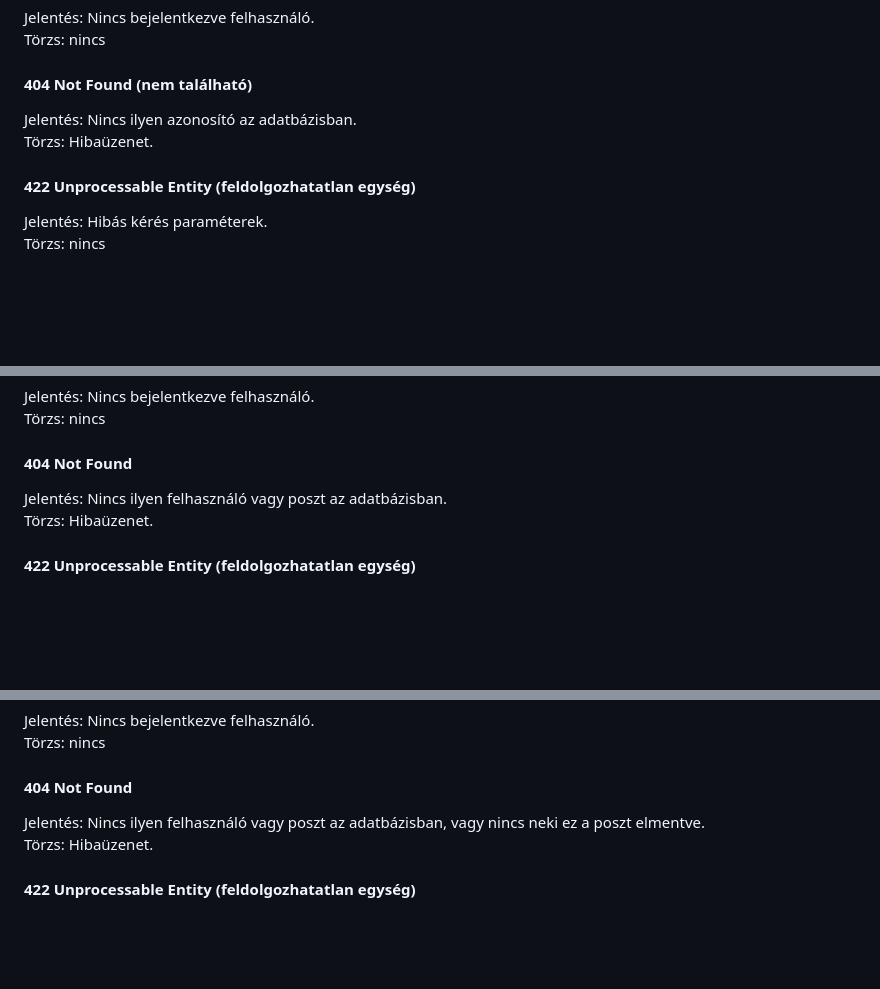
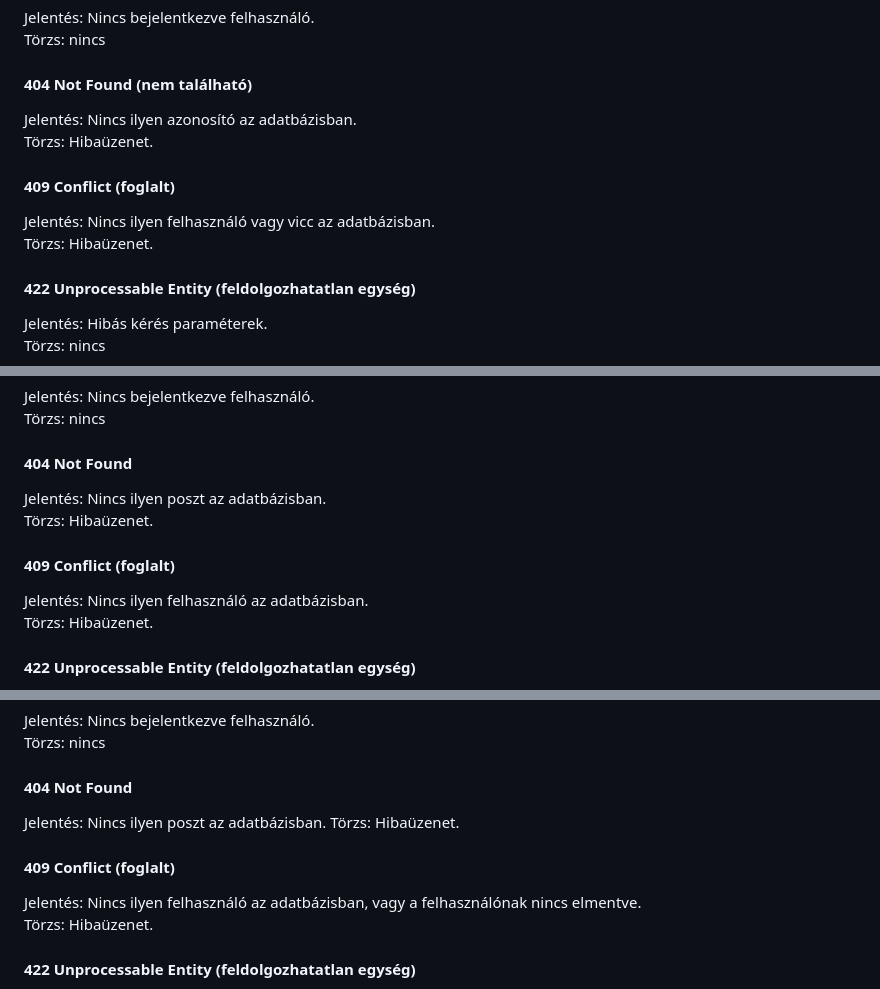
Before and after one commit to Valesz1022/AFP1_kisProjekt, a Markdown page: docs/routes.md, 3 parts joined by grey strips. Rendered like a GitHub page; blank space fills up the shorter version.

Commit message:
Routes docs updated for new status codes

```diff
--- a/docs/routes.md
+++ b/docs/routes.md
@@ -131,6 +131,9 @@ Törzs: nincs
 #### 404 Not Found (nem található)
 Jelentés: Nincs ilyen azonosító az adatbázisban.\
 Törzs: Hibaüzenet.
+#### 409 Conflict (foglalt)
+Jelentés: Nincs ilyen felhasználó vagy vicc az adatbázisban.\
+Törzs: Hibaüzenet.
 #### 422 Unprocessable Entity (feldolgozhatatlan egység)
 Jelentés: Hibás kérés paraméterek.\
 Törzs: nincs
@@ -218,7 +227,10 @@ Törzs: nincs
 Jelentés: Nincs bejelentkezve felhasználó.\
 Törzs: nincs
 #### 404 Not Found
-Jelentés: Nincs ilyen felhasználó vagy poszt az adatbázisban.\
+Jelentés: Nincs ilyen poszt az adatbázisban.\
+Törzs: Hibaüzenet.
+#### 409 Conflict (foglalt)
+Jelentés: Nincs ilyen felhasználó az adatbázisban.\
 Törzs: Hibaüzenet.
 #### 422 Unprocessable Entity (feldolgozhatatlan egység)
 Jelentés: Hibás kérés paraméterek.\
@@ -239,8 +251,11 @@ Törzs: nincs
 Jelentés: Nincs bejelentkezve felhasználó.\
 Törzs: nincs
 #### 404 Not Found
-Jelentés: Nincs ilyen felhasználó vagy poszt az adatbázisban, vagy nincs neki
-ez a poszt elmentve.\
+Jelentés: Nincs ilyen poszt az adatbázisban.
+Törzs: Hibaüzenet.
+#### 409 Conflict (foglalt)
+Jelentés: Nincs ilyen felhasználó az adatbázisban, vagy a felhasználónak nincs
+elmentve.\
 Törzs: Hibaüzenet.
 #### 422 Unprocessable Entity (feldolgozhatatlan egység)
 Jelentés: Hibás kérés paraméterek.\
```
Also changed, not shown: other parts of docs/routes.md (+6 -0 lines).
